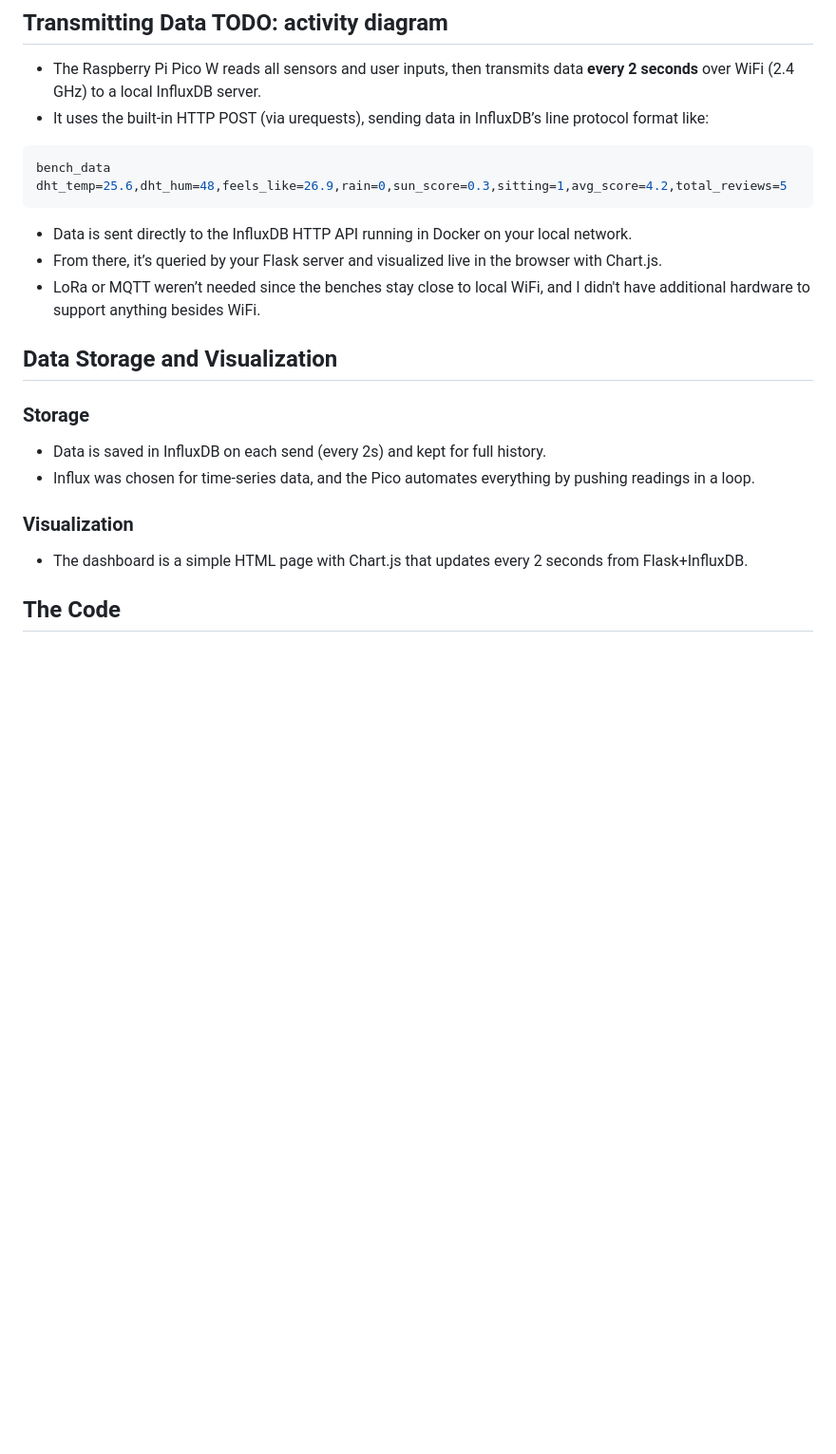
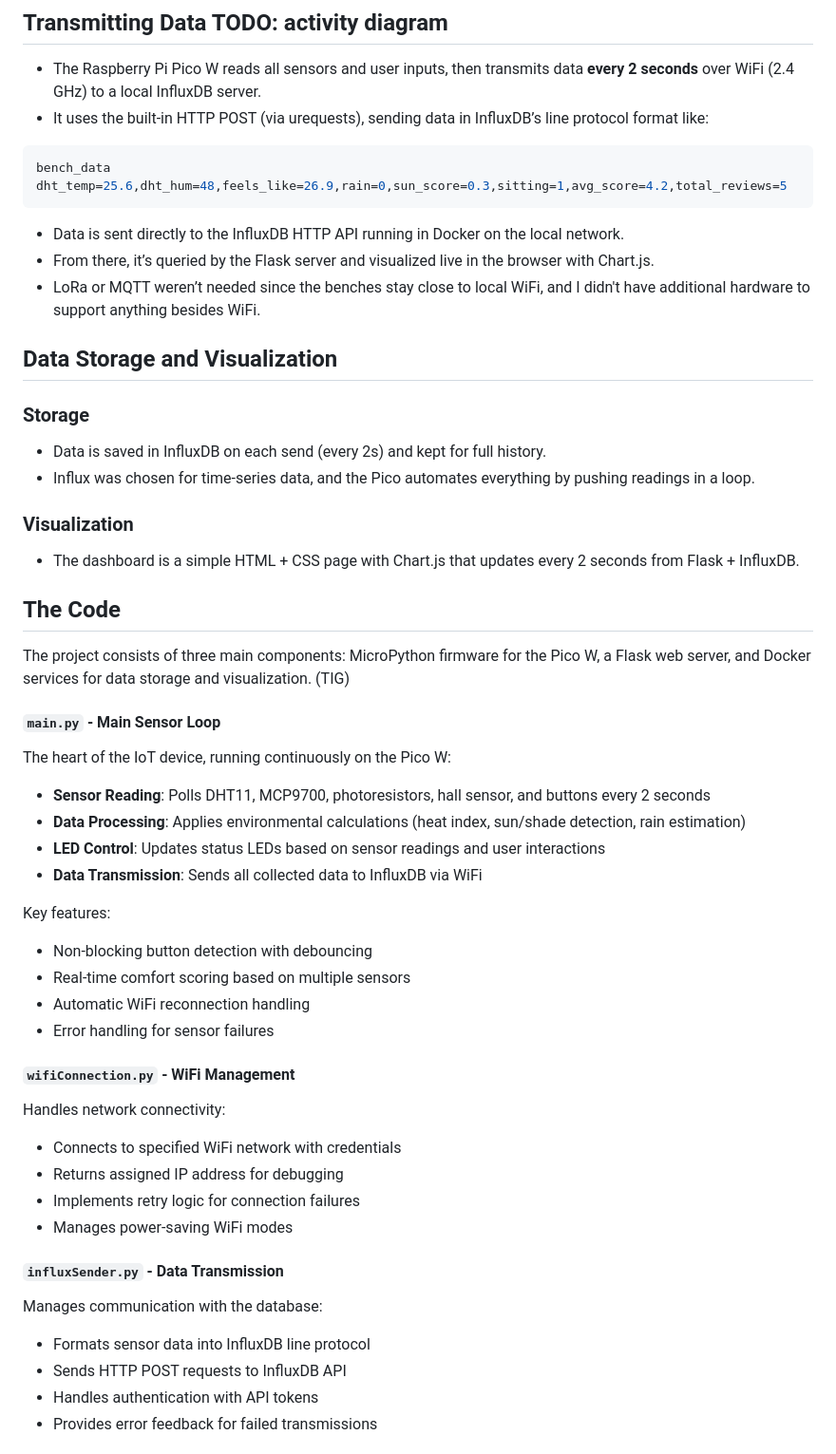
Before and after one commit to hannaszalai/IoT-benchmonitor, a Markdown page: README.md, the part around the change printed below. Shown: that part at 95% size. GitHub-like rendering; blank space fills up the shorter version.

````diff
--- a/README.md
+++ b/README.md
@@ -203,8 +200,8 @@ avg_score = round(total_score / total_reviews, 2)
 ``` python
 bench_data dht_temp=25.6,dht_hum=48,feels_like=26.9,rain=0,sun_score=0.3,sitting=1,avg_score=4.2,total_reviews=5
 ```
-- Data is sent directly to the InfluxDB HTTP API running in Docker on your local network.
-- From there, it’s queried by your Flask server and visualized live in the browser with Chart.js.
+- Data is sent directly to the InfluxDB HTTP API running in Docker on the local network.
+- From there, it’s queried by the Flask server and visualized live in the browser with Chart.js.
 - LoRa or MQTT weren’t needed since the benches stay close to local WiFi, and I didn't have additional hardware to support anything besides WiFi.
 
 ## Data Storage and Visualization
@@ -213,6 +210,36 @@ bench_data dht_temp=25.6,dht_hum=48,feels_like=26.9,rain=0,sun_score=0.3,sitting
 - Influx was chosen for time-series data, and the Pico automates everything by pushing readings in a loop.
 
 ### Visualization
-- The dashboard is a simple HTML page with Chart.js that updates every 2 seconds from Flask+InfluxDB.
+- The dashboard is a simple HTML + CSS page with Chart.js that updates every 2 seconds from Flask + InfluxDB.
 
 ## The Code
+
+The project consists of three main components: MicroPython firmware for the Pico W, a Flask web server, and Docker services for data storage and visualization. (TIG)
+
+#### `main.py` - Main Sensor Loop
+The heart of the IoT device, running continuously on the Pico W:
+- **Sensor Reading**: Polls DHT11, MCP9700, photoresistors, hall sensor, and buttons every 2 seconds
+- **Data Processing**: Applies environmental calculations (heat index, sun/shade detection, rain estimation)
+- **LED Control**: Updates status LEDs based on sensor readings and user interactions
+- **Data Transmission**: Sends all collected data to InfluxDB via WiFi
+
+Key features:
+- Non-blocking button detection with debouncing
+- Real-time comfort scoring based on multiple sensors
+- Automatic WiFi reconnection handling
+- Error handling for sensor failures
+
+#### `wifiConnection.py` - WiFi Management
+Handles network connectivity:
+- Connects to specified WiFi network with credentials
+- Returns assigned IP address for debugging
+- Implements retry logic for connection failures
+- Manages power-saving WiFi modes
+
+#### `influxSender.py` - Data Transmission
+Manages communication with the database:
+- Formats sensor data into InfluxDB line protocol
+- Sends HTTP POST requests to InfluxDB API
+- Handles authentication with API tokens
+- Provides error feedback for failed transmissions
+
````
Also changed, not shown: other parts of README.md (+89 -43 lines).
